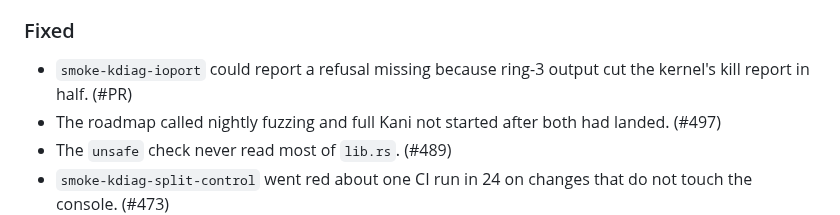
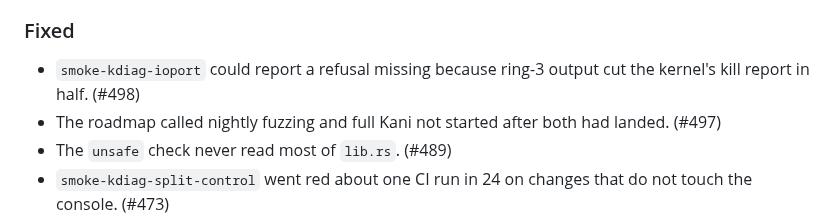
Before and after one commit to pharanyx-labs/Horus, a Markdown page: CHANGES.md, the part around the change. GitHub-like rendering.

Commit message:
docs(changes): the entry's PR number
Co-Authored-By: Claude Opus 5.5 <noreply@anthropic.com>

```diff
--- a/CHANGES.md
+++ b/CHANGES.md
@@ -76,7 +76,7 @@ here.
 
 ### Fixed
 
-- `smoke-kdiag-ioport` could report a refusal missing because ring-3 output cut the kernel's kill report in half. (#PR)
+- `smoke-kdiag-ioport` could report a refusal missing because ring-3 output cut the kernel's kill report in half. (#498)
 - The roadmap called nightly fuzzing and full Kani not started after both had landed. (#497)
 - The `unsafe` check never read most of `lib.rs`. (#489)
 - `smoke-kdiag-split-control` went red about one CI run in 24 on changes that do not touch the console. (#473)
```
